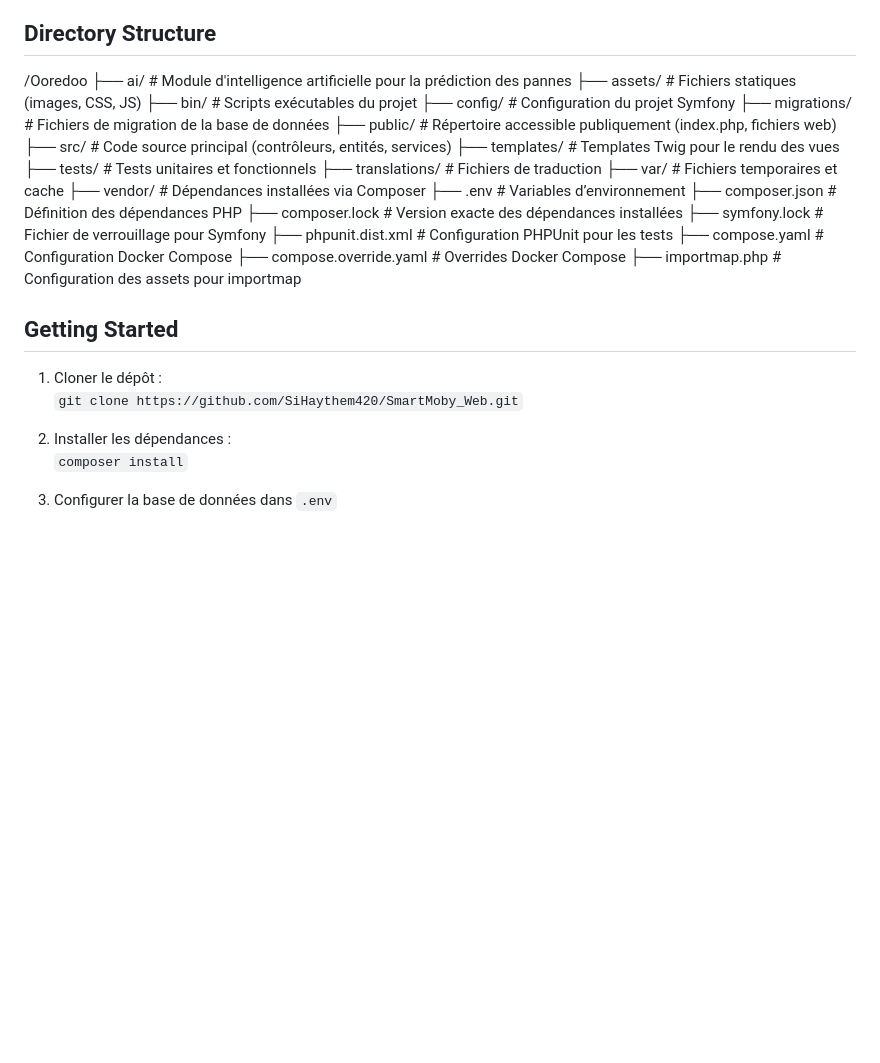
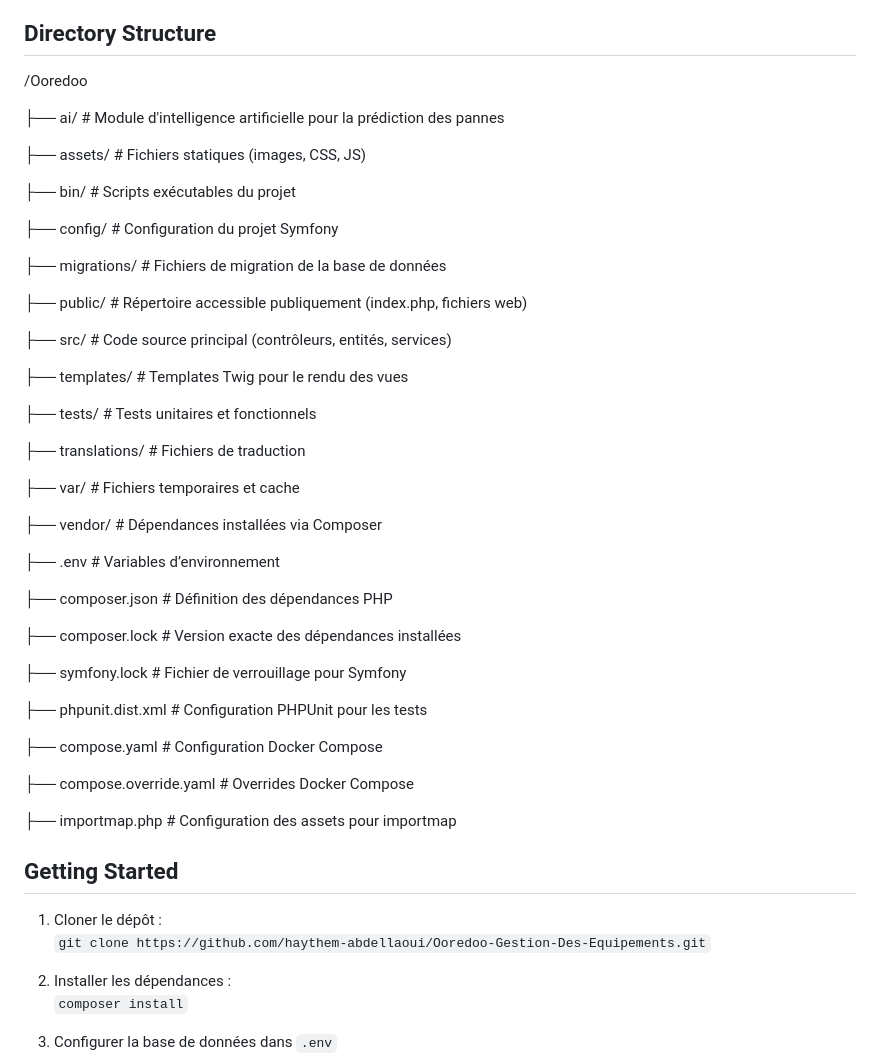
Before and after one commit to haythem-abdellaoui/Ooredoo-Gestion-Des-Equipements, a Markdown page: README.md, the part around the change. Drawn GitHub-style; blank space fills up the shorter version.

```diff
--- a/README.md
+++ b/README.md
@@ -29,32 +29,53 @@ Elle permet de gérer efficacement les comptes utilisateurs et les équipements,
 
 ## Directory Structure
 /Ooredoo
+
 ├── ai/                  # Module d'intelligence artificielle pour la prédiction des pannes
+
 ├── assets/              # Fichiers statiques (images, CSS, JS)
+
 ├── bin/                 # Scripts exécutables du projet
+
 ├── config/              # Configuration du projet Symfony
+
 ├── migrations/          # Fichiers de migration de la base de données
+
 ├── public/              # Répertoire accessible publiquement (index.php, fichiers web)
+
 ├── src/                 # Code source principal (contrôleurs, entités, services)
+
 ├── templates/           # Templates Twig pour le rendu des vues
+
 ├── tests/               # Tests unitaires et fonctionnels
+
 ├── translations/        # Fichiers de traduction
+
 ├── var/                 # Fichiers temporaires et cache
+
 ├── vendor/              # Dépendances installées via Composer
+
 ├── .env                 # Variables d’environnement
+
 ├── composer.json        # Définition des dépendances PHP
+
 ├── composer.lock        # Version exacte des dépendances installées
+
 ├── symfony.lock         # Fichier de verrouillage pour Symfony
+
 ├── phpunit.dist.xml     # Configuration PHPUnit pour les tests
+
 ├── compose.yaml         # Configuration Docker Compose
+
 ├── compose.override.yaml # Overrides Docker Compose
+
 ├── importmap.php        # Configuration des assets pour importmap
+
 
 
 
 ## Getting Started
 1. Cloner le dépôt :
-   `git clone https://github.com/SiHaythem420/SmartMoby_Web.git`
+   `git clone https://github.com/haythem-abdellaoui/Ooredoo-Gestion-Des-Equipements.git`
 
 2. Installer les dépendances :
    `composer install`
```
